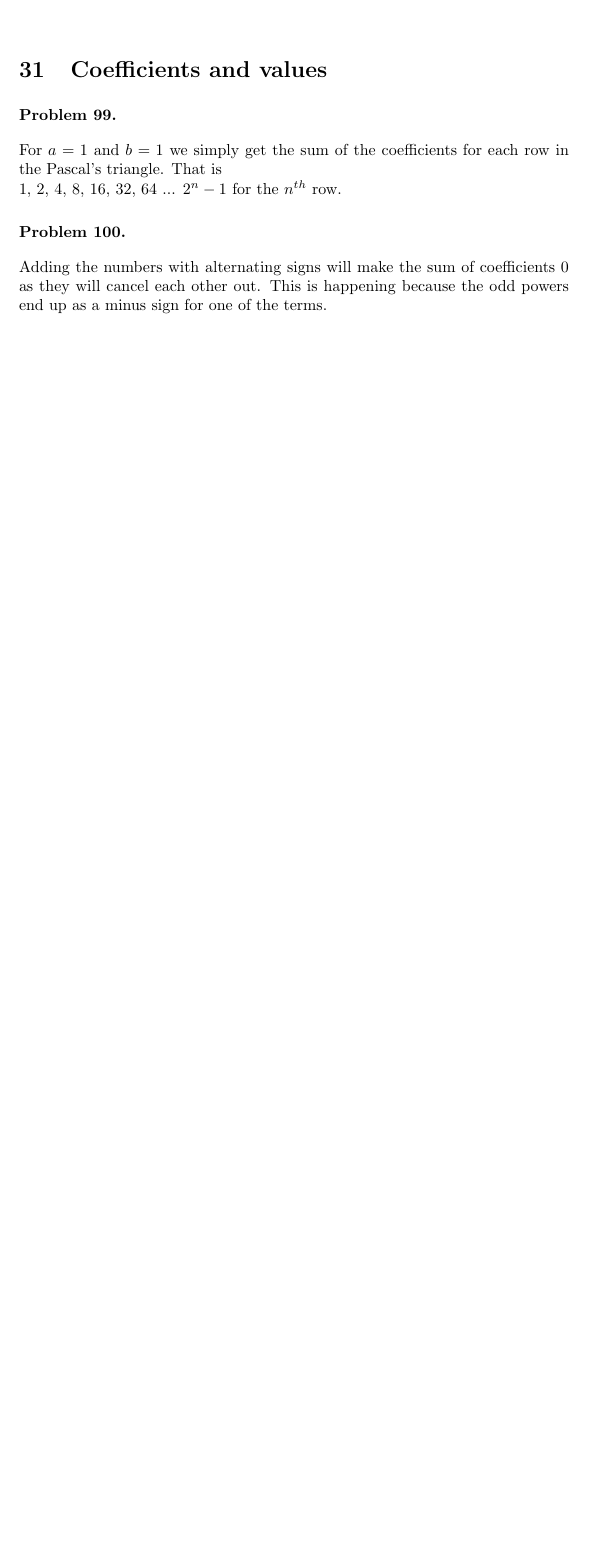
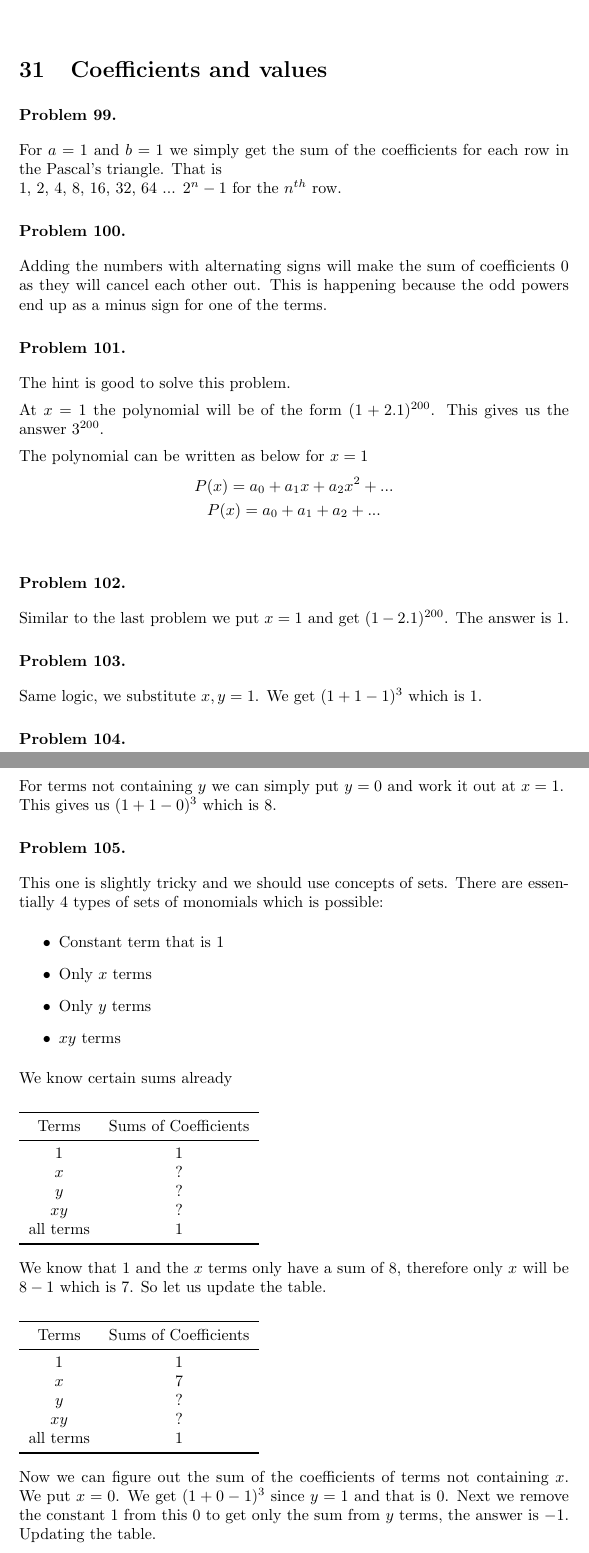
Before and after one commit to deepak-venkatesh/gelfand-algebra, a LaTeX paper (Algebra Solutions.tex): part of page 51 of 53 before the commit and two parts of pages 51 and 52 of 55 after it, the two joined at a grey line, cut so that both start at the same text, the shorter picture padded with empty space. Compiled offline with pdfLaTeX.

Commit message:
up to problem 105

```diff
--- a/Algebra Solutions.tex
+++ b/Algebra Solutions.tex
@@ -2311,3 +2314,74 @@ $n$ & ... & $2^{n - 1}$\\
 
 \end{problem}
 
+\begin{problem} %101
+  The hint is good to solve this problem.
+
+  At $x = 1$ the polynomial will be of the form $(1 + 2.1)^{200}$. This gives us the answer $3^{200}$.
+
+  The polynomial can be written as below for $x = 1$
+  \begin{gather*}
+    P(x) = a_0 + a_1 x + a_2 x^2 + ...\\
+    P(x) = a_0 + a_1 + a_2 + ...
+  \end{gather*}
+\end{problem}
+
+\begin{problem} %102
+  Similar to the last problem we put $x = 1$ and get $(1 - 2.1)^{200}$. The answer is 1.
+
+\end{problem}
+
+\begin{problem} %103
+  Same logic, we substitute $x, y = 1$. We get $(1 + 1 - 1)^3$ which is $1$.
+
+\end{problem}
+
+\begin{problem} %104
+  For terms not containing $y$ we can simply put $y = 0$ and work it out at $x = 1$.\\
+  This gives us $(1 + 1 - 0)^3$ which is 8.
+\end{problem}
+
+\begin{problem} %105
+  This one is slightly tricky and we should use concepts of sets. There are essentially 4 types of sets of monomials which is possible:
+  \begin{itemize}
+    \item Constant term that is 1
+    \item Only $x$ terms
+    \item Only $y$ terms
+    \item $xy$ terms
+  \end{itemize}
+
+  We know certain sums already
+\\
+
+\begin{tabular}{ccc}
+\toprule
+Terms & Sums of Coefficients \\
+\midrule
+1 & 1 \\
+$x$ & ? \\
+$y$ & ? \\
+$xy$ & ? \\
+all terms & 1 \\
+\bottomrule
+\end{tabular}
+\\
+
+We know that 1 and the $x$ terms only have a sum of 8, therefore only $x$ will be $8 - 1$ which is 7. So let us update the table.
+\\
+
+\begin{tabular}{ccc}
+\toprule
+Terms & Sums of Coefficients \\
+\midrule
+1 & 1 \\
+$x$ & 7 \\
+$y$ & ? \\
+$xy$ & ? \\
+all terms & 1 \\
+\bottomrule
+\end{tabular}
+\\
+
+Now we can figure out the sum of the coefficients of terms not containing $x$. We put $x = 0$.
+We get $(1 + 0 - 1)^3$ since $y = 1$ and that is 0. Next we remove the constant 1 from this 0 to get
+only the sum from $y$ terms, the answer is $-1$. Updating the table.
```
Also changed, not shown: Algebra Solutions.pdf, Algebra Solutions.tex (40 more changed lines).
